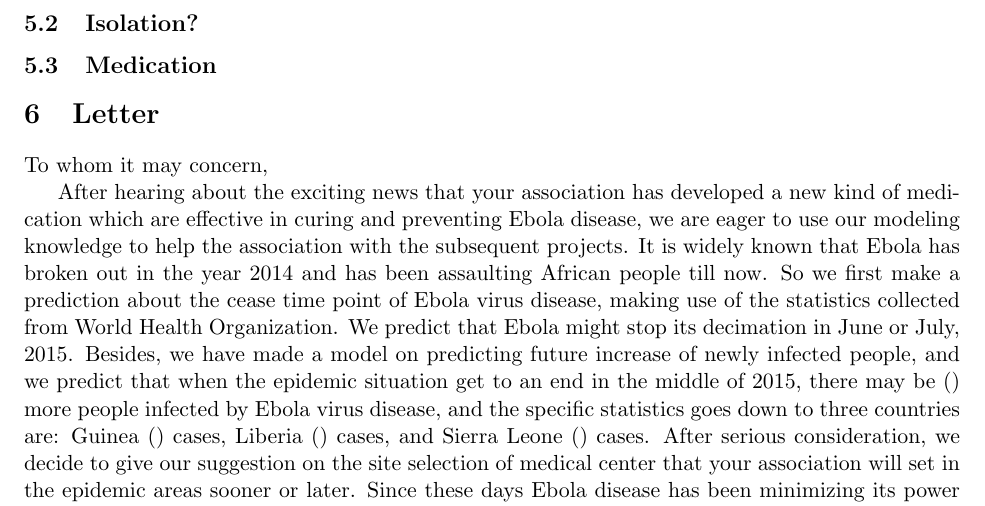
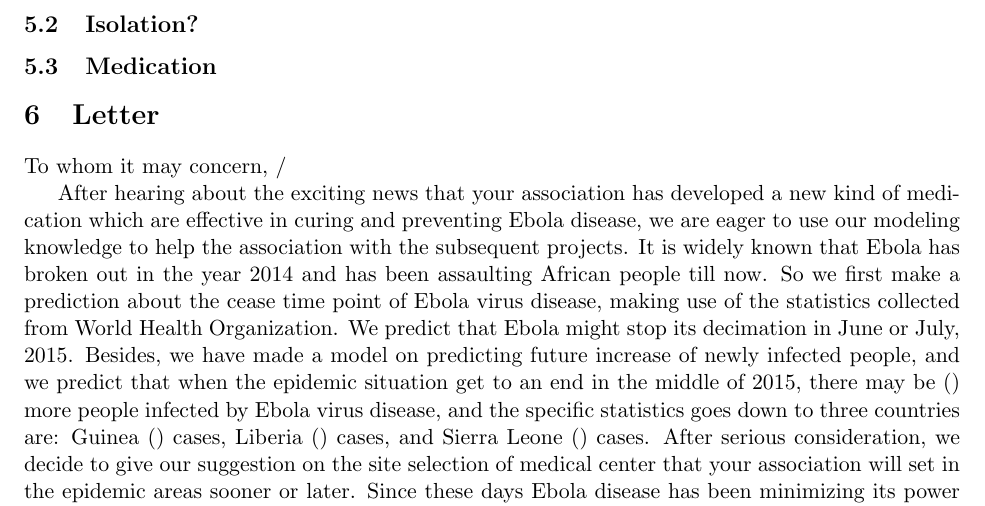
Before and after one commit to valkjsaaa/MCM-2015, a LaTeX paper (main.tex): part of page 19 of 20, cut so that both start at the same text. Compiled offline with pdfLaTeX.

Commit message:
initial commit

```diff
--- a/main.tex
+++ b/main.tex
@@ -596,7 +596,7 @@ This study also shown that the disease is controlled greatly due to the help fro
 
 \section{Letter}%Totally useless haha
 
-To whom it may concern,
+To whom it may concern, /
 
     After hearing about the exciting news that your association has developed a new kind of medication which are effective in curing and preventing Ebola disease, we are eager to use our modeling knowledge to help the association with the subsequent projects.
     It is widely known that Ebola has broken out in the year 2014 and has been assaulting African people till now. So we first make a prediction about the cease time point of Ebola virus disease, making use of the statistics collected from World Health Organization. We predict that Ebola might stop its decimation in June or July, 2015. Besides, we have made a model on predicting future increase of newly infected people, and we predict that when the epidemic situation get to an end in the middle of 2015, there may be () more people infected by Ebola virus disease, and the specific statistics goes down to three countries are: Guinea () cases, Liberia () cases, and Sierra Leone () cases. After serious consideration, we decide to give our suggestion on the site selection of medical center that your association will set in the epidemic areas sooner or later. Since these days Ebola disease has been minimizing its power and the number of newly increased cases is somehow declining, it is much easier now for you to manufacture medicine and vaccines than during the most terrible months in 2014. This means that only one medical center is needed as the
```
